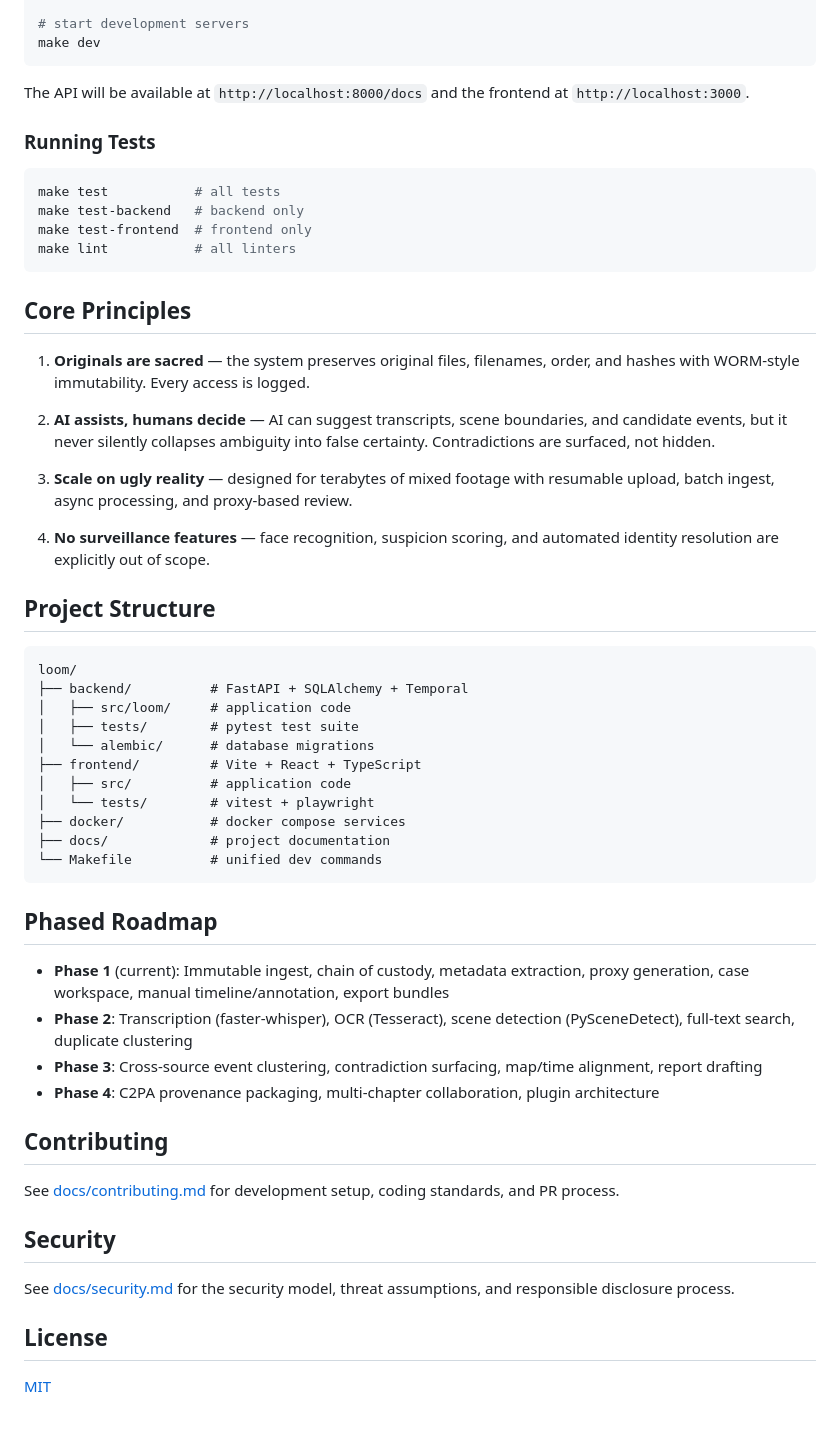
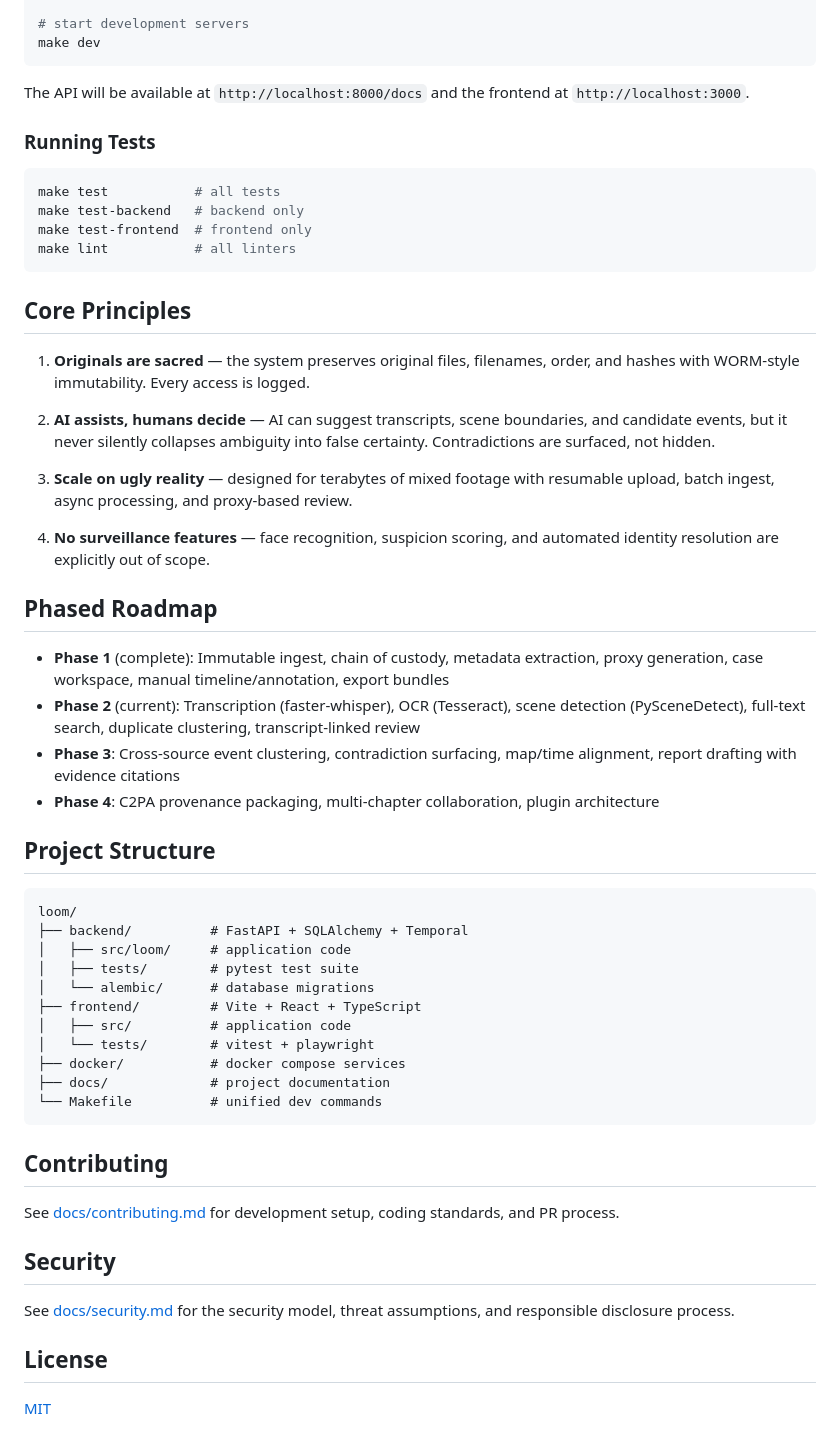
Before and after one commit to jrwinget/loom, a Markdown page: README.md, the part around one of its changes. Rendered like a GitHub page.

````diff
--- a/README.md
+++ b/README.md
@@ -101,8 +100,8 @@ make migrate
 make dev
 ```
 
-The API will be available at `http://localhost:8000/docs`
-and the frontend at `http://localhost:3000`.
+The API will be available at `http://localhost:8000/docs` and the frontend at
+`http://localhost:3000`.
 
 ### Running Tests
 
@@ -115,22 +114,30 @@ make lint           # all linters
 
 ## Core Principles
 
-1. **Originals are sacred** — the system preserves original
-   files, filenames, order, and hashes with WORM-style
-   immutability. Every access is logged.
+1. **Originals are sacred** — the system preserves original files, filenames,
+   order, and hashes with WORM-style immutability. Every access is logged.
 
-2. **AI assists, humans decide** — AI can suggest transcripts,
-   scene boundaries, and candidate events, but it never
-   silently collapses ambiguity into false certainty.
-   Contradictions are surfaced, not hidden.
+2. **AI assists, humans decide** — AI can suggest transcripts, scene boundaries,
+   and candidate events, but it never silently collapses ambiguity into false
+   certainty. Contradictions are surfaced, not hidden.
 
-3. **Scale on ugly reality** — designed for terabytes of mixed
-   footage with resumable upload, batch ingest, async
-   processing, and proxy-based review.
+3. **Scale on ugly reality** — designed for terabytes of mixed footage with
+   resumable upload, batch ingest, async processing, and proxy-based review.
 
-4. **No surveillance features** — face recognition, suspicion
-   scoring, and automated identity resolution are explicitly
-   out of scope.
+4. **No surveillance features** — face recognition, suspicion scoring, and
+   automated identity resolution are explicitly out of scope.
+
+## Phased Roadmap
+
+- **Phase 1** (complete): Immutable ingest, chain of custody, metadata extraction,
+  proxy generation, case workspace, manual timeline/annotation, export bundles
+- **Phase 2** (current): Transcription (faster-whisper), OCR (Tesseract), scene
+  detection (PySceneDetect), full-text search, duplicate clustering,
+  transcript-linked review
+- **Phase 3**: Cross-source event clustering, contradiction surfacing, map/time
+  alignment, report drafting with evidence citations
+- **Phase 4**: C2PA provenance packaging, multi-chapter collaboration, plugin
+  architecture
 
 ## Project Structure
 
@@ -148,28 +155,15 @@ loom/
 └── Makefile          # unified dev commands
 ```
 
-## Phased Roadmap
-
-- **Phase 1** (current): Immutable ingest, chain of custody,
-  metadata extraction, proxy generation, case workspace,
-  manual timeline/annotation, export bundles
-- **Phase 2**: Transcription (faster-whisper), OCR (Tesseract),
-  scene detection (PySceneDetect), full-text search, duplicate
-  clustering
-- **Phase 3**: Cross-source event clustering, contradiction
-  surfacing, map/time alignment, report drafting
-- **Phase 4**: C2PA provenance packaging, multi-chapter
-  collaboration, plugin architecture
-
 ## Contributing
 
-See [docs/contributing.md](docs/contributing.md) for
-development setup, coding standards, and PR process.
+See [docs/contributing.md](docs/contributing.md) for development setup, coding
+standards, and PR process.
 
 ## Security
 
-See [docs/security.md](docs/security.md) for the security
-model, threat assumptions, and responsible disclosure process.
+See [docs/security.md](docs/security.md) for the security model, threat
+assumptions, and responsible disclosure process.
 
 ## License
 
````
Also changed, not shown: other parts of README.md (+16 -17 lines), CLAUDE.md (+18 -4 lines).
